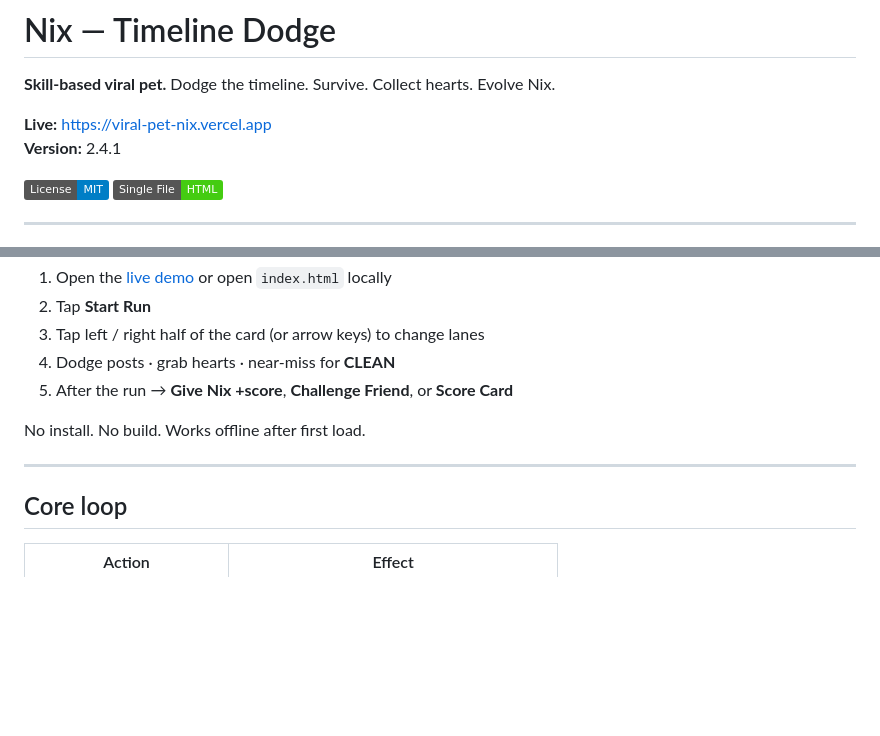
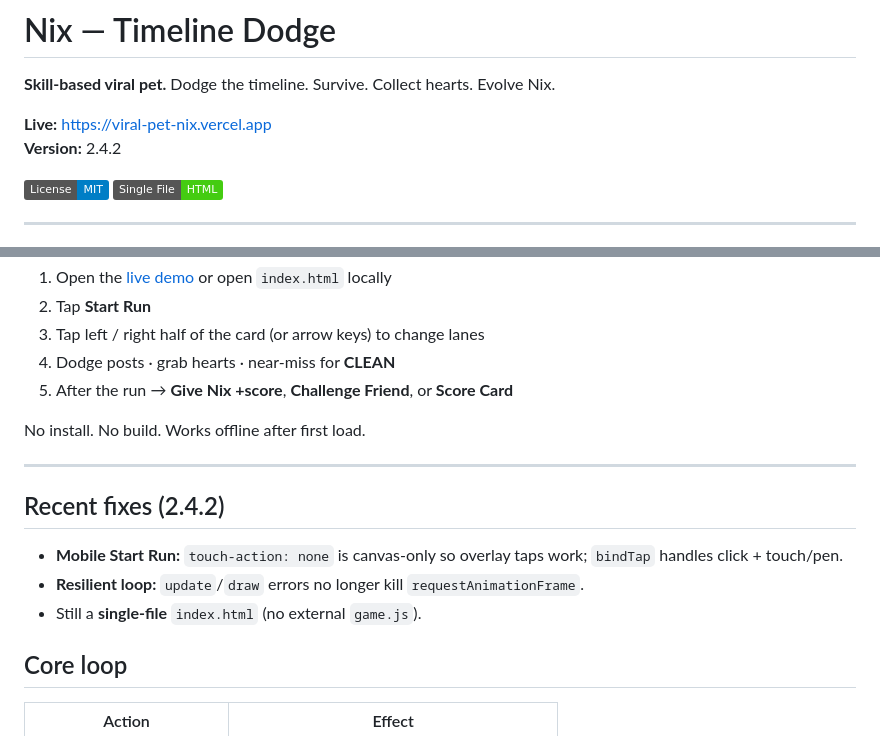
Before and after one commit to FahadIbrahim93/viral-pet-nix, a Markdown page: README.md, 2 parts joined by grey strips. Rendered like a GitHub page; badges without logos; blank space fills up the shorter version.

Commit message:
docs: v2.4.2 README + CHANGELOG

```diff
--- a/README.md
+++ b/README.md
@@ -3,7 +3,7 @@
 **Skill-based viral pet.** Dodge the timeline. Survive. Collect hearts. Evolve Nix.
 
 **Live:** [https://viral-pet-nix.vercel.app](https://viral-pet-nix.vercel.app)
-**Version:** 2.4.1
+**Version:** 2.4.2
 
 [![License: MIT](https://img.shields.io/badge/License-MIT-blue.svg)](LICENSE)
 [![Single File](https://img.shields.io/badge/Single%20File-HTML-brightgreen)](index.html)
@@ -21,6 +21,13 @@
 No install. No build. Works offline after first load.
 
 ---
+
+## Recent fixes (2.4.2)
+
+- **Mobile Start Run:** `touch-action: none` is canvas-only so overlay taps work; `bindTap` handles click + touch/pen.
+- **Resilient loop:** `update`/`draw` errors no longer kill `requestAnimationFrame`.
+- Still a **single-file** `index.html` (no external `game.js`).
+
 
 ## Core loop
 
```
Also changed, not shown: CHANGELOG.md (+14 -0 lines).
